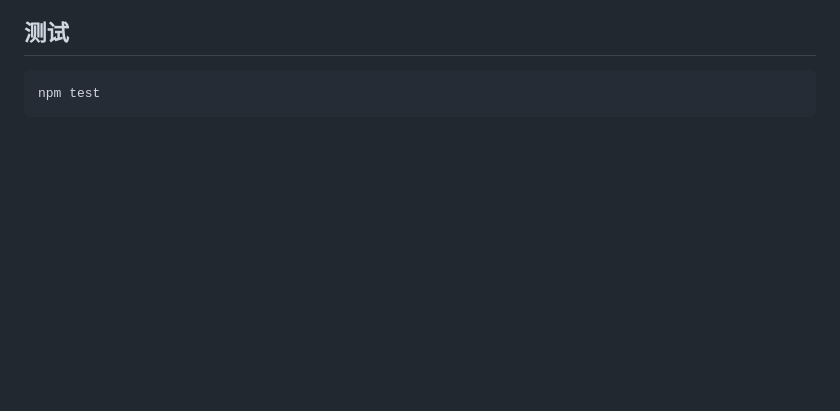
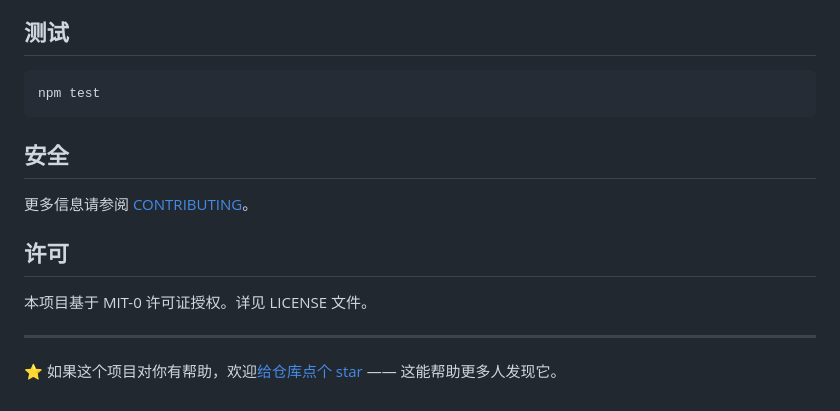
Before and after one commit to aws-samples/sample-api-proxy-for-multi-region-location-service, a Markdown page: README.zh-CN.md, the part around the change. Rendered like a GitHub page; blank space fills up the shorter version.

````diff
--- a/README.zh-CN.md
+++ b/README.zh-CN.md
@@ -318,3 +318,15 @@ aws cloudformation describe-stacks \
 ```bash
 npm test
 ```
+
+## 安全
+
+更多信息请参阅 [CONTRIBUTING](CONTRIBUTING.md#security-issue-notifications)。
+
+## 许可
+
+本项目基于 MIT-0 许可证授权。详见 LICENSE 文件。
+
+---
+
+⭐ 如果这个项目对你有帮助，欢迎[给仓库点个 star](https://github.com/aws-samples/sample-api-proxy-for-multi-region-location-service) —— 这能帮助更多人发现它。
````
Also changed, not shown: README.md (+12 -0 lines).
